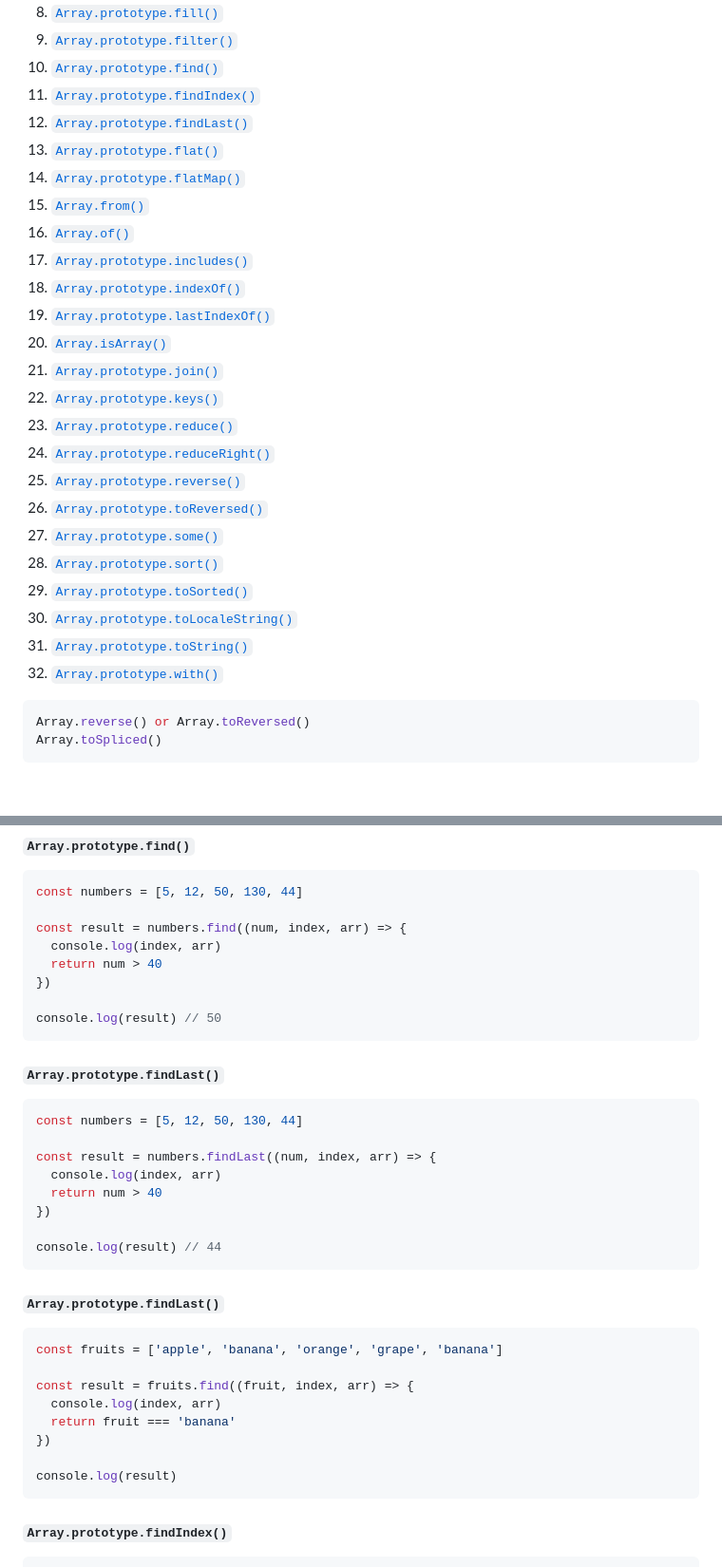
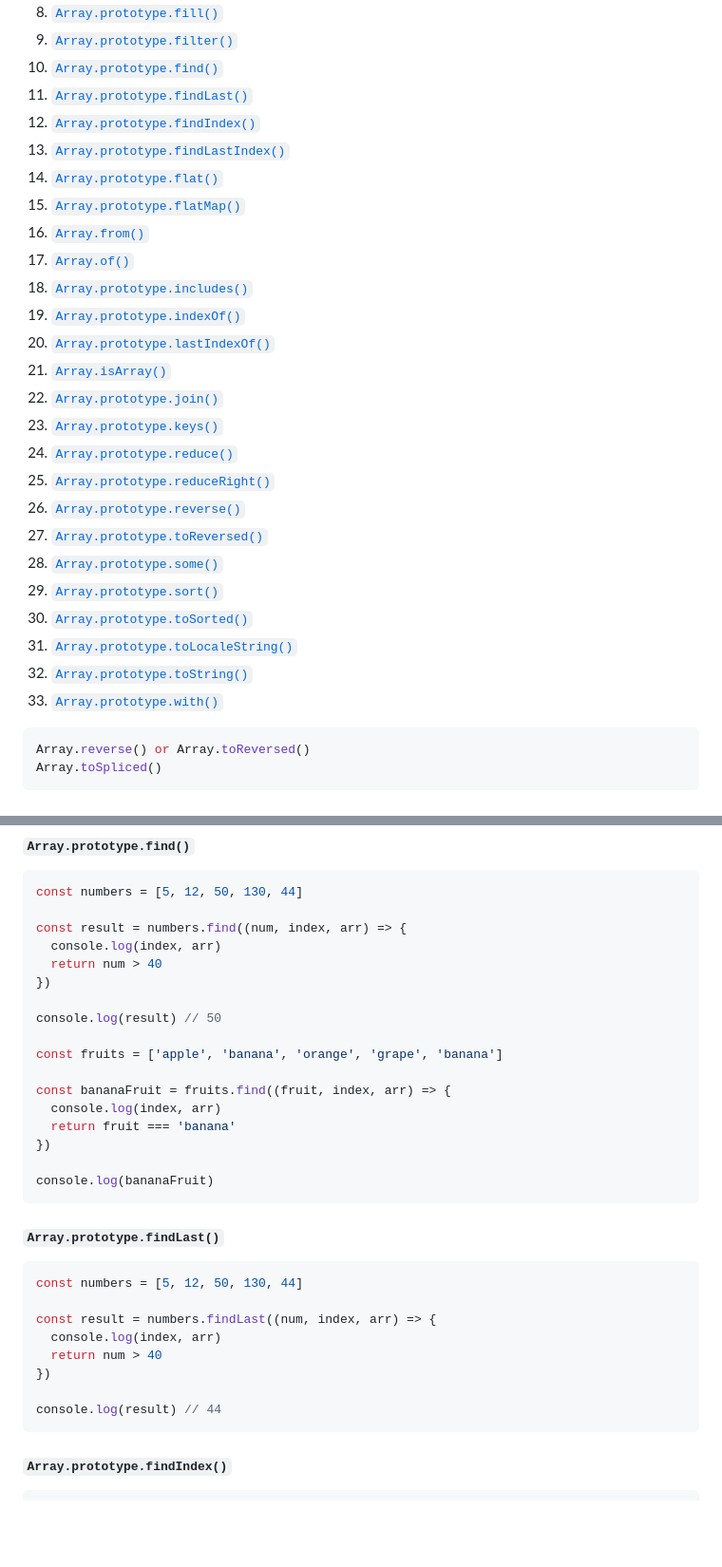
Before and after one commit to anburocky3/modern-javascript-in-tamil, a Markdown page: concepts/08-javascript-array-methods-all.md, 2 parts joined by grey strips. Shown: that part at 95% size. Rendered like a GitHub page; blank space fills up the shorter version.

Commit message:
fix: typo on 08-concept

````diff
--- a/concepts/08-javascript-array-methods-all.md
+++ b/concepts/08-javascript-array-methods-all.md
@@ -12,28 +12,29 @@ These are just a few examples of the many array methods available in JavaScript.
 8. [`Array.prototype.fill()`](#arrayprototypefill)
 9. [`Array.prototype.filter()`](#arrayprototypefilter)
 10. [`Array.prototype.find()`](#arrayprototypefind)
-11. [`Array.prototype.findIndex()`](#arrayprototypefindIndex)
-12. [`Array.prototype.findLast()`](#arrayprototypefindLast)
-13. [`Array.prototype.flat()`](#arrayprototypeflat)
-14. [`Array.prototype.flatMap()`](#arrayprototypeflatMap)
-15. [`Array.from()`](#arrayfrom)
-16. [`Array.of()`](#arrayof)
-17. [`Array.prototype.includes()`](#arrayprototypeincludes)
-18. [`Array.prototype.indexOf()`](#arrayprototypeindexOf)
-19. [`Array.prototype.lastIndexOf()`](#arrayprototypelastIndexOf)
-20. [`Array.isArray()`](#arrayisarray)
-21. [`Array.prototype.join()`](#arrayprototypejoin)
-22. [`Array.prototype.keys()`](#arrayprototypekeys)
-23. [`Array.prototype.reduce()`](#arrayprototypereduce)
-24. [`Array.prototype.reduceRight()`](#arrayprototypereduceRight)
-25. [`Array.prototype.reverse()`](#arrayprototypereverse)
-26. [`Array.prototype.toReversed()`](#arrayprototypetoreversed)
-27. [`Array.prototype.some()`](#arrayprototypesome)
-28. [`Array.prototype.sort()`](#arrayprototypesort)
-29. [`Array.prototype.toSorted()`](#arrayprototypetosorted)
-30. [`Array.prototype.toLocaleString()`](#arrayprototypetoLocaleString)
-31. [`Array.prototype.toString()`](#arrayprototypetoString)
-32. [`Array.prototype.with()`](#arrayprototypewith)
+11. [`Array.prototype.findLast()`](#arrayprototypefindLast)
+12. [`Array.prototype.findIndex()`](#arrayprototypefindIndex)
+13. [`Array.prototype.findLastIndex()`](#arrayprototypefindLast)
+14. [`Array.prototype.flat()`](#arrayprototypeflat)
+15. [`Array.prototype.flatMap()`](#arrayprototypeflatMap)
+16. [`Array.from()`](#arrayfrom)
+17. [`Array.of()`](#arrayof)
+18. [`Array.prototype.includes()`](#arrayprototypeincludes)
+19. [`Array.prototype.indexOf()`](#arrayprototypeindexOf)
+20. [`Array.prototype.lastIndexOf()`](#arrayprototypelastIndexOf)
+21. [`Array.isArray()`](#arrayisarray)
+22. [`Array.prototype.join()`](#arrayprototypejoin)
+23. [`Array.prototype.keys()`](#arrayprototypekeys)
+24. [`Array.prototype.reduce()`](#arrayprototypereduce)
+25. [`Array.prototype.reduceRight()`](#arrayprototypereduceRight)
+26. [`Array.prototype.reverse()`](#arrayprototypereverse)
+27. [`Array.prototype.toReversed()`](#arrayprototypetoreversed)
+28. [`Array.prototype.some()`](#arrayprototypesome)
+29. [`Array.prototype.sort()`](#arrayprototypesort)
+30. [`Array.prototype.toSorted()`](#arrayprototypetosorted)
+31. [`Array.prototype.toLocaleString()`](#arrayprototypetoLocaleString)
+32. [`Array.prototype.toString()`](#arrayprototypetoString)
+33. [`Array.prototype.with()`](#arrayprototypewith)
 
 ```js
 Array.reverse() or Array.toReversed()
@@ -196,6 +197,15 @@ const result = numbers.find((num, index, arr) => {
 })
 
 console.log(result) // 50
+
+const fruits = ['apple', 'banana', 'orange', 'grape', 'banana']
+
+const bananaFruit = fruits.find((fruit, index, arr) => {
+  console.log(index, arr)
+  return fruit === 'banana'
+})
+
+console.log(bananaFruit)
 ```
 
 #### `Array.prototype.findLast()`
@@ -209,19 +219,6 @@ const result = numbers.findLast((num, index, arr) => {
 })
 
 console.log(result) // 44
-```
-
-#### `Array.prototype.findLast()`
-
-```js
-const fruits = ['apple', 'banana', 'orange', 'grape', 'banana']
-
-const result = fruits.find((fruit, index, arr) => {
-  console.log(index, arr)
-  return fruit === 'banana'
-})
-
-console.log(result)
 ```
 
 #### `Array.prototype.findIndex()`
````
